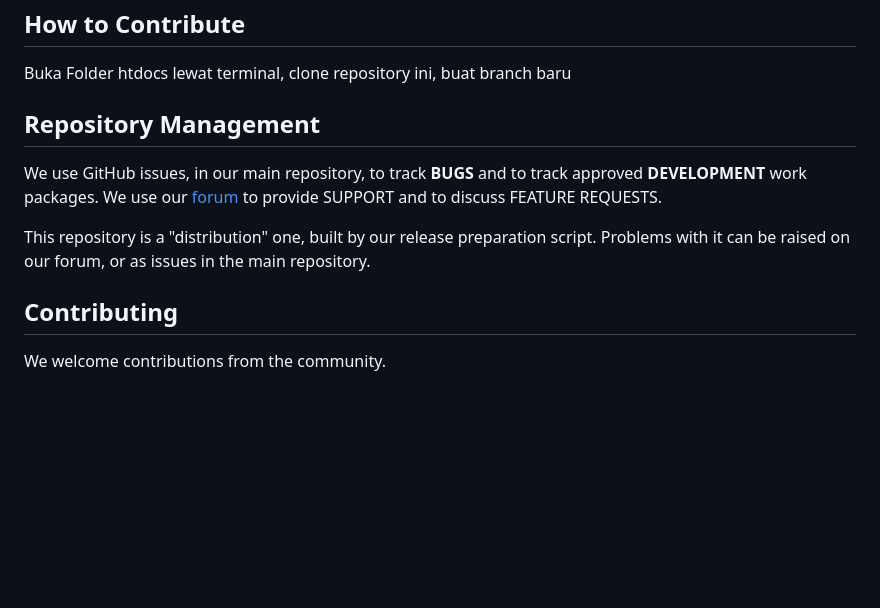
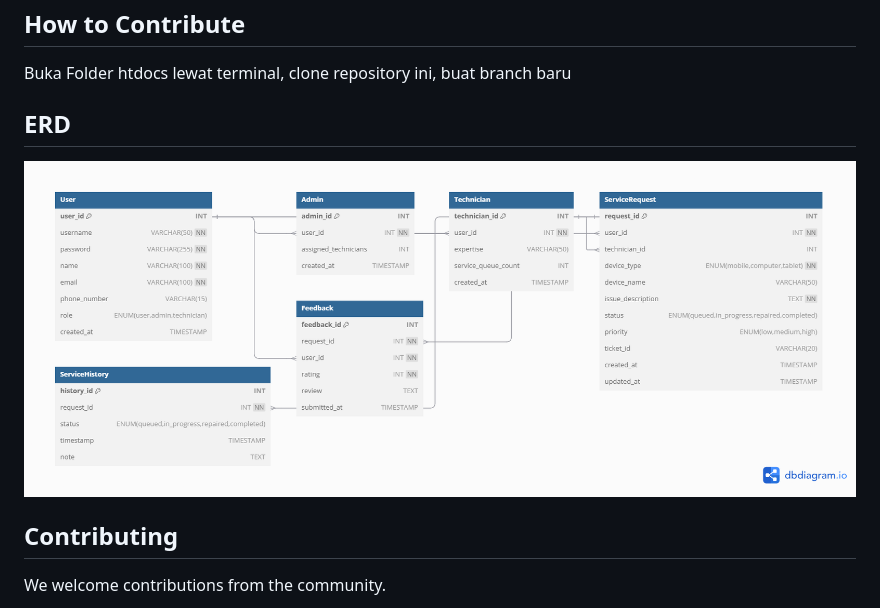
Before and after one commit to fauzansptra/Kang-Service-CI, a Markdown page: README.md, the part around the change. Rendered like a GitHub page; pictures changed too: public/dbdiagram.png (added); blank space fills up the shorter version.

Commit message:
put db diagram erd on readme.md

```diff
--- a/README.md
+++ b/README.md
@@ -4,14 +4,9 @@
 
 Buka Folder htdocs lewat terminal, clone repository ini, buat branch baru
 
-## Repository Management
+## ERD
 
-We use GitHub issues, in our main repository, to track **BUGS** and to track approved **DEVELOPMENT** work packages.
-We use our [forum](http://forum.codeigniter.com) to provide SUPPORT and to discuss
-FEATURE REQUESTS.
-
-This repository is a "distribution" one, built by our release preparation script.
-Problems with it can be raised on our forum, or as issues in the main repository.
+<img src="public/dbdiagram.png">
 
 ## Contributing
 
```
